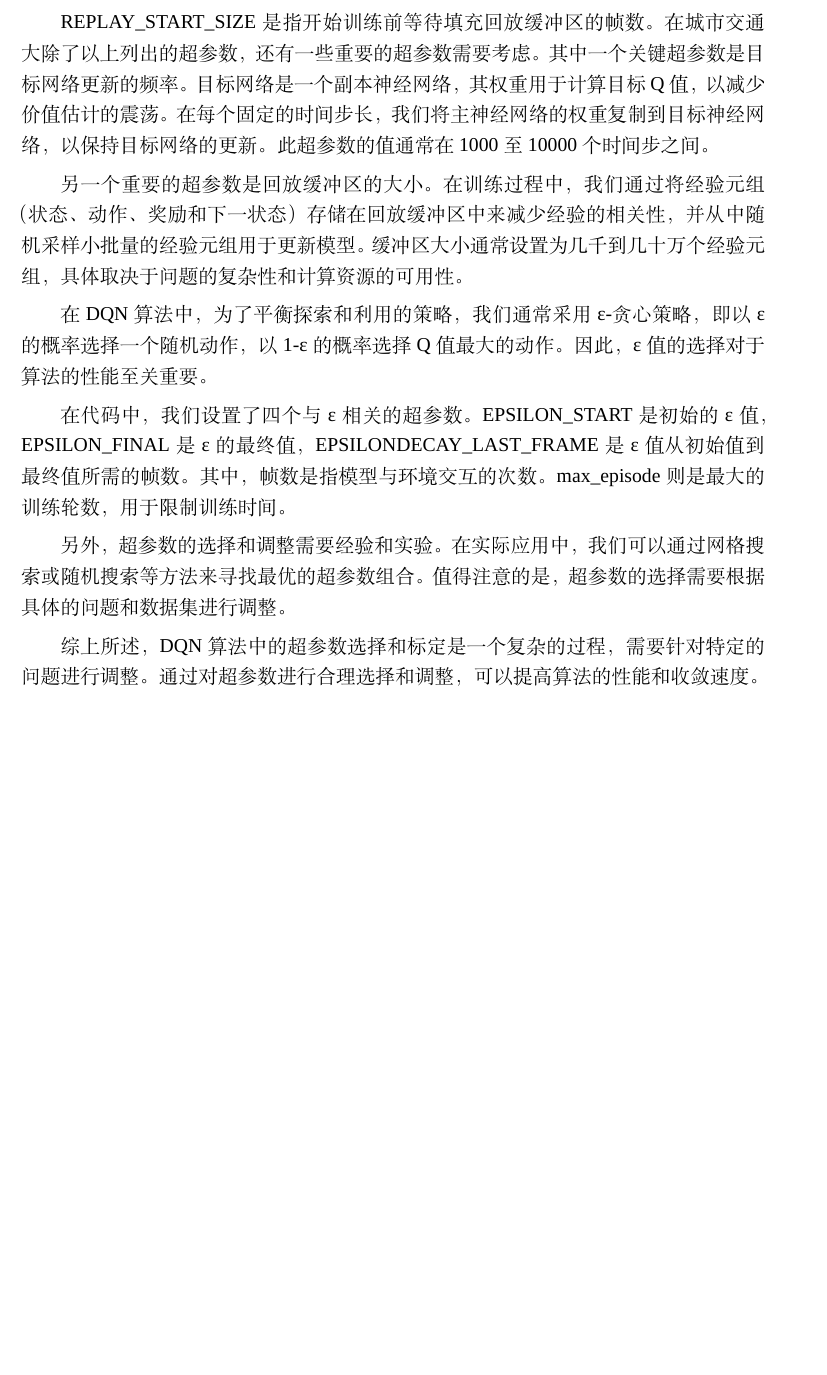
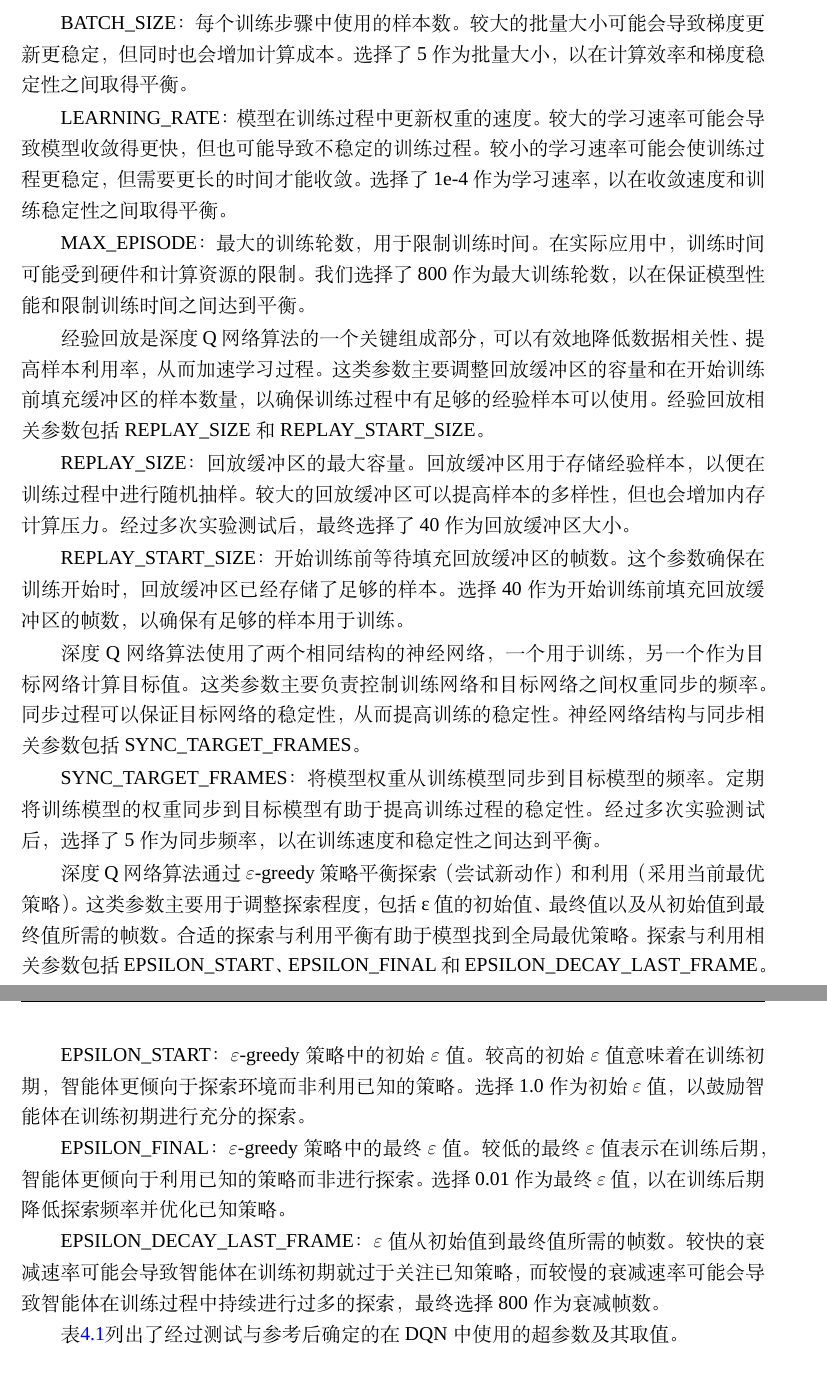
Before and after one commit to yukiiwong/master_thesis_latex, a LaTeX thesis (main.tex, which reads chapters/chapter4.tex): part of page 46 of 64 before the commit and two parts of pages 46 and 47 of 64 after it, the two joined at a grey line, cut at the place of the change, the shorter picture padded with empty space. Compiled offline with XeLaTeX; a missing font is replaced by an installed copy or a similar font.

Commit message:
2023/03/21

```diff
--- a/chapters/chapter4.tex
+++ b/chapters/chapter4.tex
@@ -207 +200,2 @@ BATCH_SIZE（5）：每个训练步骤中使用的样本数。较大的批量大
 
+GAMMA：折扣因子用于调整未来奖励的重要性。较高的值表示更关注未来的回报，而较低的值表示更关注短期回报。在本实验中，选择了0.99的折扣因子，以平衡短期和长期回报的关注度。
@@ -209,18 +202,29 @@ REPLAY_SIZE（40）：回放缓冲区的最大容量。回放缓冲区用于存
 
-LEARNING_RATE（1e-4）：模型在训练过程中更新权重的速度。较大的学习速率可能会导致模型收敛得更快，但也可能导致不稳定的训练过程。较小的学习速率可能会使训练过程更稳定，但需要更长的时间才能收敛。我们选择了1e-4作为学习速率，以在收敛速度和训练稳定性之间取得平衡。
+BATCH\_SIZE：每个训练步骤中使用的样本数。较大的批量大小可能会导致梯度更新更稳定，但同时也会增加计算成本。选择了5作为批量大小，以在计算效率和梯度稳定性之间取得平衡。
 
-SYNC_TARGET_FRAMES（5）：将模型权重从训练模型同步到目标模型的频率。定期将训练模型的权重同步到目标模型有助于提高训练过程的稳定性。我们选择了5作为同步频率，以在训练速度和稳定性之间达到平衡。
+LEARNING\_RATE：模型在训练过程中更新权重的速度。较大的学习速率可能会导致模型收敛得更快，但也可能导致不稳定的训练过程。较小的学习速率可能会使训练过程更稳定，但需要更长的时间才能收敛。选择了1e-4作为学习速率，以在收敛速度和训练稳定性之间取得平衡。
 
-REPLAY\_START\_SIZE是指开始训练前等待填充回放缓冲区的帧数。在城市交通大除了以上列出的超参数，还有一些重要的超参数需要考虑。其中一个关键超参数是目标网络更新的频率。目标网络是一个副本神经网络，其权重用于计算目标Q值，以减少价值估计的震荡。在每个固定的时间步长，我们将主神经网络的权重复制到目标神经网络，以保持目标网络的更新。此超参数的值通常在1000至10000个时间步之间。
+MAX\_EPISODE：最大的训练轮数，用于限制训练时间。在实际应用中，训练时间可能受到硬件和计算资源的限制。我们选择了800作为最大训练轮数，以在保证模型性能和限制训练时间之间达到平衡。
 
-另一个重要的超参数是回放缓冲区的大小。在训练过程中，我们通过将经验元组（状态、动作、奖励和下一状态）存储在回放缓冲区中来减少经验的相关性，并从中随机采样小批量的经验元组用于更新模型。缓冲区大小通常设置为几千到几十万个经验元组，具体取决于问题的复杂性和计算资源的可用性。
+经验回放是深度Q网络算法的一个关键组成部分，可以有效地降低数据相关性、提高样本利用率，从而加速学习过程。这类参数主要调整回放缓冲区的容量和在开始训练前填充缓冲区的样本数量，以确保训练过程中有足够的经验样本可以使用。经验回放相关参数包括REPLAY\_SIZE和REPLAY\_START\_SIZE。
 
-在DQN算法中，为了平衡探索和利用的策略，我们通常采用ε-贪心策略，即以ε的概率选择一个随机动作，以1-ε的概率选择Q值最大的动作。因此，ε值的选择对于算法的性能至关重要。
+REPLAY\_SIZE：回放缓冲区的最大容量。回放缓冲区用于存储经验样本，以便在训练过程中进行随机抽样。较大的回放缓冲区可以提高样本的多样性，但也会增加内存计算压力。经过多次实验测试后，最终选择了40作为回放缓冲区大小。
 
-在代码中，我们设置了四个与ε相关的超参数。EPSILON\_START是初始的ε值，EPSILON\_FINAL是ε的最终值，EPSILONDECAY\_LAST\_FRAME是ε值从初始值到最终值所需的帧数。其中，帧数是指模型与环境交互的次数。max\_episode则是最大的训练轮数，用于限制训练时间。
+REPLAY\_START\_SIZE：开始训练前等待填充回放缓冲区的帧数。这个参数确保在训练开始时，回放缓冲区已经存储了足够的样本。选择40作为开始训练前填充回放缓冲区的帧数，以确保有足够的样本用于训练。
 
-另外，超参数的选择和调整需要经验和实验。在实际应用中，我们可以通过网格搜索或随机搜索等方法来寻找最优的超参数组合。值得注意的是，超参数的选择需要根据具体的问题和数据集进行调整。
+深度Q网络算法使用了两个相同结构的神经网络，一个用于训练，另一个作为目标网络计算目标值。这类参数主要负责控制训练网络和目标网络之间权重同步的频率。同步过程可以保证目标网络的稳定性，从而提高训练的稳定性。神经网络结构与同步相关参数包括SYNC\_TARGET\_FRAMES。
 
+SYNC\_TARGET\_FRAMES：将模型权重从训练模型同步到目标模型的频率。定期将训练模型的权重同步到目标模型有助于提高训练过程的稳定性。经过多次实验测试后，选择了5作为同步频率，以在训练速度和稳定性之间达到平衡。
+
+深度Q网络算法通过$\varepsilon$-greedy策略平衡探索（尝试新动作）和利用（采用当前最优策略）。这类参数主要用于调整探索程度，包括ε值的初始值、最终值以及从初始值到最终值所需的帧数。合适的探索与利用平衡有助于模型找到全局最优策略。探索与利用相关参数包括EPSILON\_START、EPSILON\_FINAL和EPSILON\_DECAY\_LAST\_FRAME。
+
+EPSILON\_START：$\varepsilon$-greedy策略中的初始$\varepsilon$值。较高的初始$\varepsilon$值意味着在训练初期，智能体更倾向于探索环境而非利用已知的策略。选择1.0作为初始$\varepsilon$值，以鼓励智能体在训练初期进行充分的探索。
+
+EPSILON\_FINAL：$\varepsilon$-greedy策略中的最终$\varepsilon$值。较低的最终$\varepsilon$值表示在训练后期，智能体更倾向于利用已知的策略而非进行探索。选择0.01作为最终$\varepsilon$值，以在训练后期降低探索频率并优化已知策略。
+
+EPSILON\_DECAY\_LAST\_FRAME：$\varepsilon$值从初始值到最终值所需的帧数。较快的衰减速率可能会导致智能体在训练初期就过于关注已知策略，而较慢的衰减速率可能会导致智能体在训练过程中持续进行过多的探索，最终选择800作为衰减帧数。
+
+表\ref{demand_inf}列出了经过测试与参考后确定的在DQN中使用的超参数及其取值。
 \renewcommand{\arraystretch}{1.2} % 使表格行间距加大1.5倍
 \begin{table}[htbp]
 \centering
@@ -245,4 +249,3 @@ max\_episode & 400 & 最大的训练轮数，用于限制训练时间 \\
 \end{tabular}
 \end{table}
 
-综上所述，DQN算法中的超参数选择和标定是一个复杂的过程，需要针对特定的问题进行调整。通过对超参数进行合理选择和调整，可以提高算法的性能和收敛速度。
```
Also changed, not shown: chapters/chapter4.tex (41 more changed lines).
